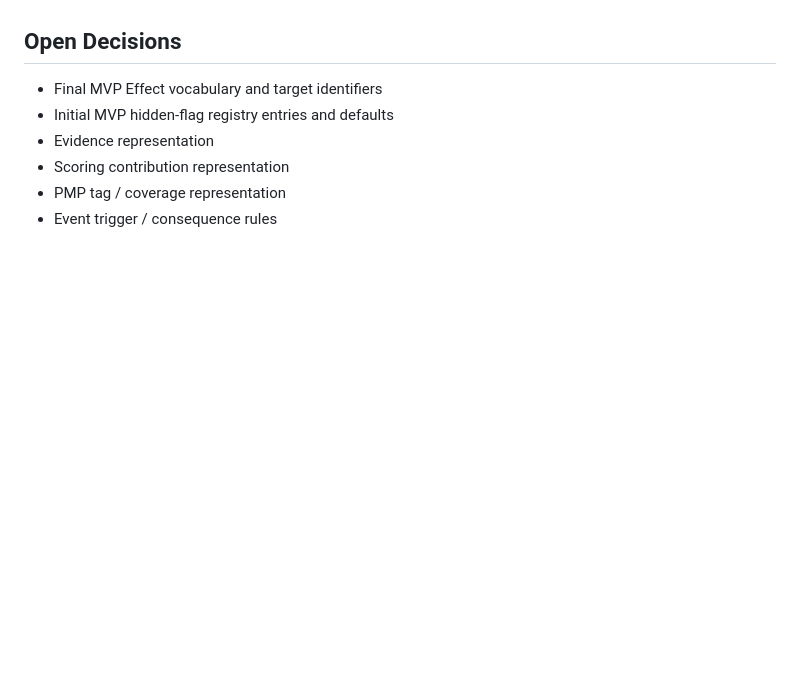
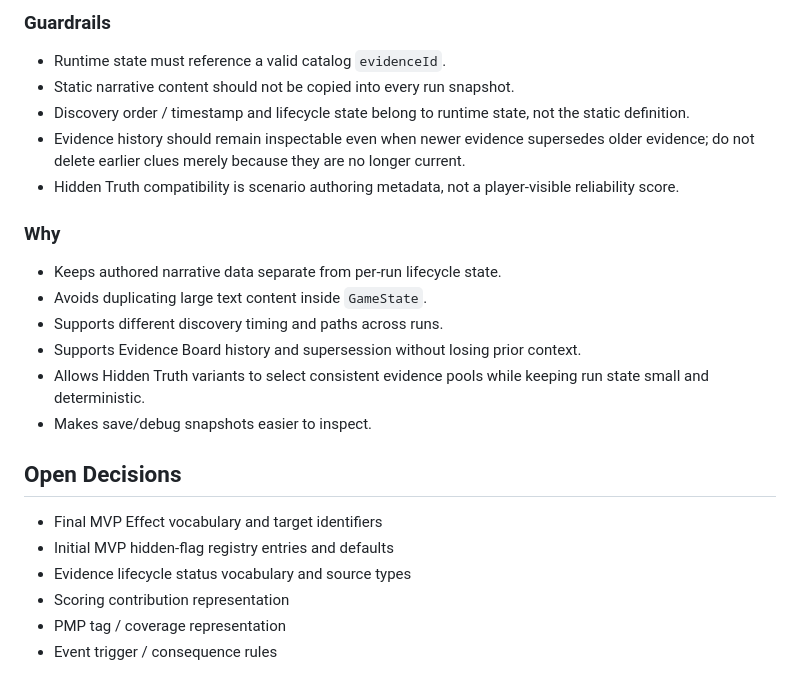
Before and after one commit to Naiyi-Chia/pawject-meownager, a Markdown page: docs/IMPLEMENTATION_SPEC.md, the part around one of its changes. Drawn GitHub-style; blank space fills up the shorter version.

```diff
--- a/docs/IMPLEMENTATION_SPEC.md
+++ b/docs/IMPLEMENTATION_SPEC.md
@@ -517,8 +581,25 @@ If playtesting later shows that a specific meter needs materially different sens
+### Guardrails
+
+- Runtime state must reference a valid catalog `evidenceId`.
+- Static narrative content should not be copied into every run snapshot.
+- Discovery order / timestamp and lifecycle state belong to runtime state, not the static definition.
+- Evidence history should remain inspectable even when newer evidence supersedes older evidence; do not delete earlier clues merely because they are no longer current.
+- Hidden Truth compatibility is scenario authoring metadata, not a player-visible reliability score.
+
+### Why
+
+- Keeps authored narrative data separate from per-run lifecycle state.
+- Avoids duplicating large text content inside `GameState`.
+- Supports different discovery timing and paths across runs.
+- Supports Evidence Board history and supersession without losing prior context.
+- Allows Hidden Truth variants to select consistent evidence pools while keeping run state small and deterministic.
+- Makes save/debug snapshots easier to inspect.
+
 ## Open Decisions
 
 - Final MVP Effect vocabulary and target identifiers
 - Initial MVP hidden-flag registry entries and defaults
-- Evidence representation
+- Evidence lifecycle status vocabulary and source types
 - Scoring contribution representation
 - PMP tag / coverage representation
 - Event trigger / consequence rules
```
Also changed, not shown: other parts of docs/IMPLEMENTATION_SPEC.md (+64 -0 lines).
